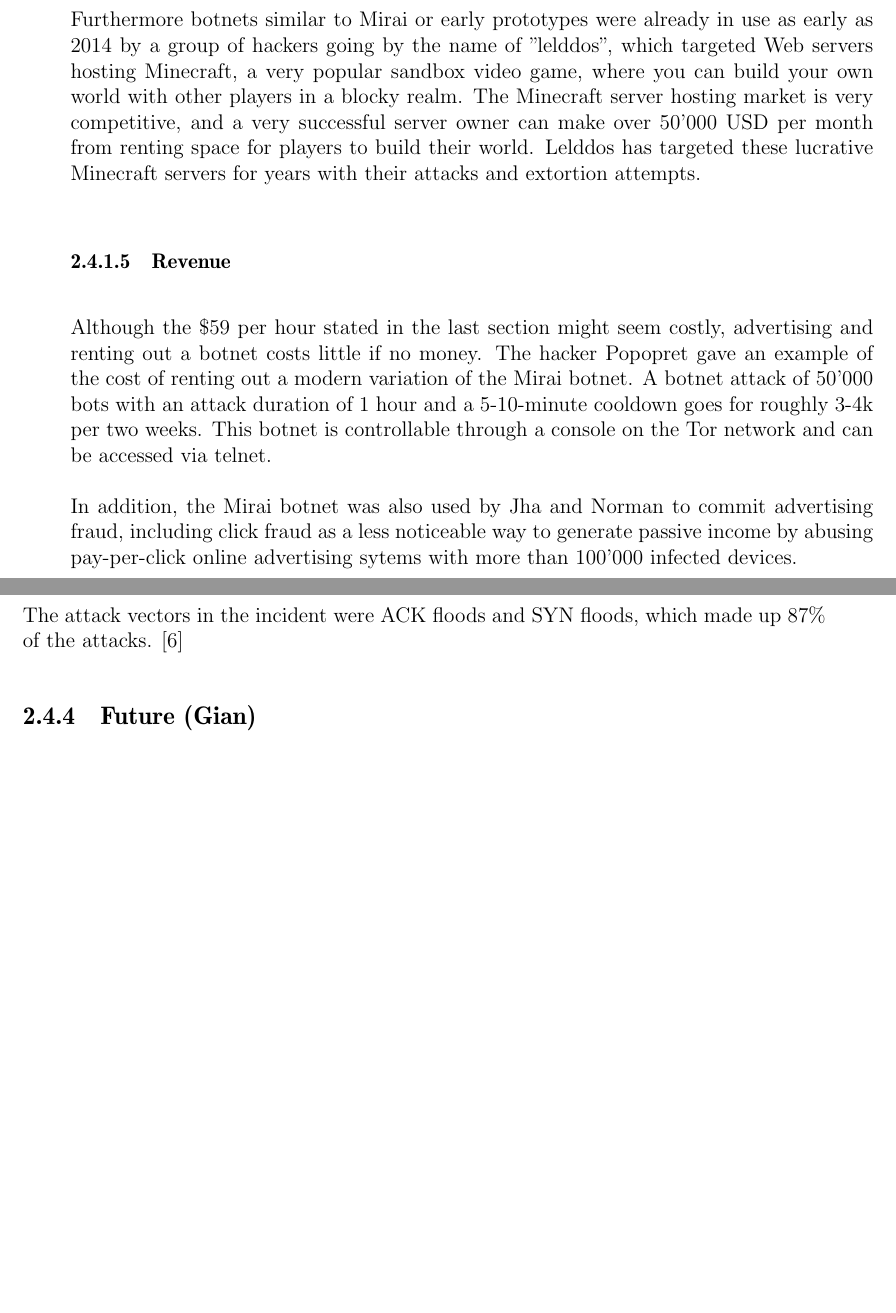
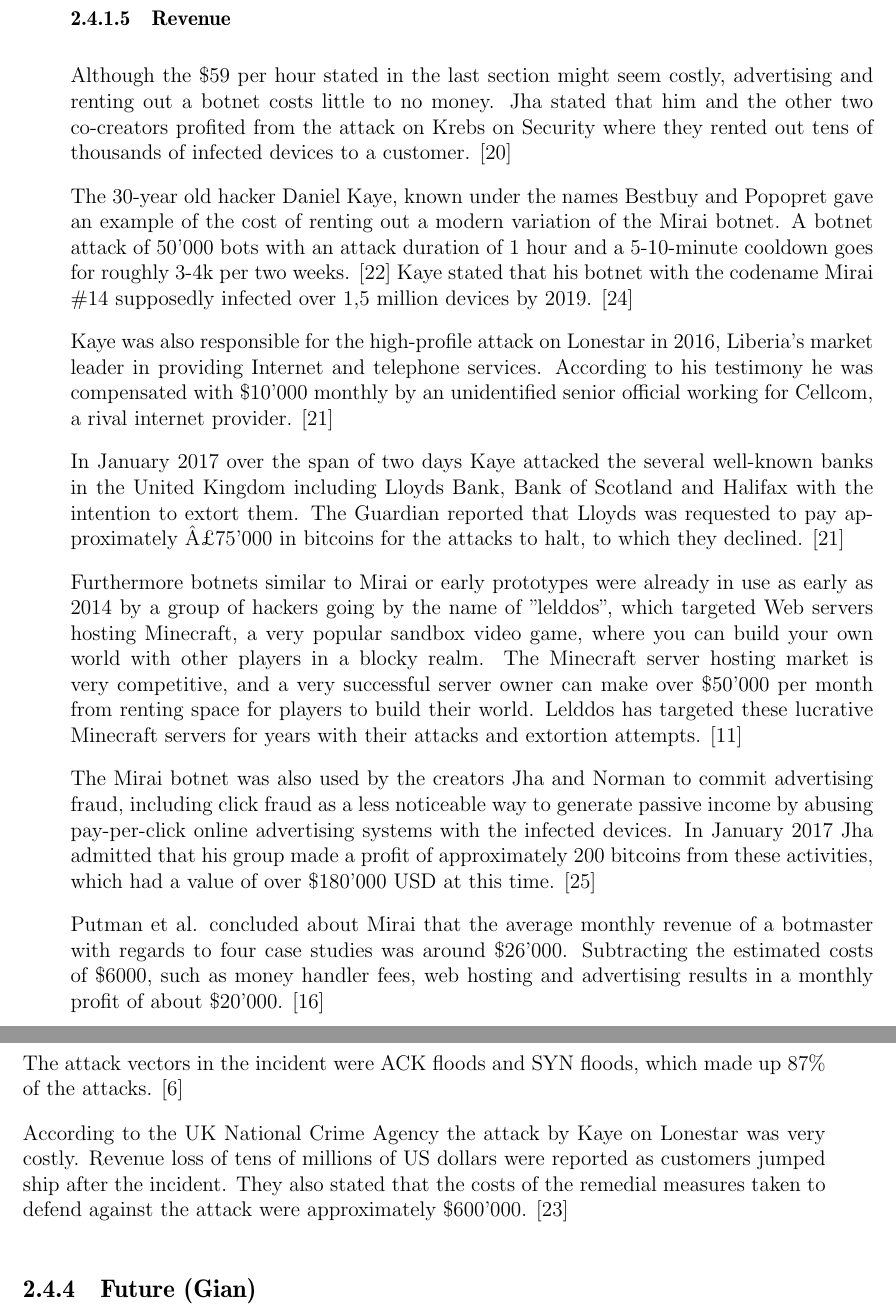
Before and after one commit to 3rd3yeTechGUY/InternetEconomicsReport, a LaTeX thesis (talk.tex, which reads Talk11/Seminar-Arbeit.tex): two parts of pages 35 and 38 of 45 before the commit and two parts of pages 35 and 38 of 47 after it, joined at a grey line, cut so that both start at the same text, the shorter picture padded with empty space. Compiled offline with pdfLaTeX.

Commit message:
Added last part

```diff
--- a/Talk11/Seminar-Arbeit.tex
+++ b/Talk11/Seminar-Arbeit.tex
@@ -446,12 +446,20 @@
 
 Paras Jha admitted to investigators that he launched his attacks on the computer system of Rutgers University not out of financial gain, but for other personal motivations. The first attack he launched, was for delaying registration upper-class men registration to an advanced computer science attack he wanted to take, whereas the second attack was to delay an exam. Other attacks on the computer system were launched for his personal amusement to see outrage. \cite{Krebs18}
 
-Furthermore botnets similar to Mirai or early prototypes were already in use as early as 2014 by a group of hackers going by the name of "lelddos", which targeted Web servers hosting Minecraft, a very popular sandbox video game, where you can build your own world with other players in a blocky realm. The Minecraft server hosting market is very competitive, and a very successful server owner can make over 50'000 USD per month from renting space for players to build their world. Lelddos has targeted these lucrative Minecraft servers for years with their attacks and extortion attempts.
+	\subsubsection{Revenue}
+	Although the \$59 per hour stated in the last section might seem costly, advertising and renting out a botnet costs little to no money. Jha stated that him and the other two co-creators profited from the attack on Krebs on Security where they rented out tens of thousands of infected devices to a customer. [20]
 
-	\subsubsection{Revenue}
-	Although the \$59 per hour stated in the last section might seem costly, advertising and renting out a botnet costs little if no money. The hacker Popopret gave an example of the cost of renting out a modern variation of the Mirai botnet. A botnet attack of 50'000 bots with an attack duration of 1 hour and a 5-10-minute cooldown goes for roughly 3-4k per two weeks. This botnet is controllable through a console on the Tor network and can be accessed via telnet.
+The 30-year old hacker Daniel Kaye, known under the names Bestbuy and Popopret gave an example of the cost of renting out a modern variation of the Mirai botnet. A botnet attack of 50'000 bots with an attack duration of 1 hour and a 5-10-minute cooldown goes for roughly 3-4k per two weeks. [22] Kaye stated that his botnet with the codename Mirai \#14 supposedly infected over 1,5 million devices by 2019. [24]
 
-In addition, the Mirai botnet was also used by Jha and Norman to commit advertising fraud, including click fraud as a less noticeable way to generate passive income by abusing pay-per-click online advertising sytems with more than 100'000 infected devices.
+Kaye was also responsible for the high-profile attack on Lonestar in 2016, Liberia's market leader in providing Internet and telephone services. According to his testimony he was compensated with \$10'000 monthly by an unidentified senior official working for Cellcom, a rival internet provider. [21]
+
+In January 2017 over the span of two days Kaye attacked the several well-known banks in the United Kingdom including Lloyds Bank, Bank of Scotland and Halifax with the intention to extort them. The Guardian reported that Lloyds was requested to pay approximately £75'000 in bitcoins for the attacks to halt, to which they declined. [21]
+
+Furthermore botnets similar to Mirai or early prototypes were already in use as early as 2014 by a group of hackers going by the name of "lelddos", which targeted Web servers hosting Minecraft, a very popular sandbox video game, where you can build your own world with other players in a blocky realm. The Minecraft server hosting market is very competitive, and a very successful server owner can make over \$50'000 per month from renting space for players to build their world. Lelddos has targeted these lucrative Minecraft servers for years with their attacks and extortion attempts. [11]
+
+The Mirai botnet was also used by the creators Jha and Norman to commit advertising fraud, including click fraud as a less noticeable way to generate passive income by abusing pay-per-click online advertising systems with the infected devices. In January 2017 Jha admitted that his group made a profit of approximately 200 bitcoins from these activities, which had a value of over \$180'000 USD at this time. [25]
+
+Putman et al. concluded about Mirai that the average monthly revenue of a botmaster with regards to four case studies was around \$26'000. Subtracting the estimated costs of \$6000, such as money handler fees, web hosting and advertising results in a monthly profit of about \$20'000. [16]
 
 IBM X-Force researchers found out that some modern variations of the Mirai botnet were also using the computation power of infected devices to mine cryptocurrency. Although this kind of usage is more noticeable in the IoT devices as it could damage by overheating the devices little central processing and graphical processing unit resources. \cite{DeBeck19}
 
@@ -500,6 +508,8 @@
 		During the timeframe of October 2016 and Februar 2017 Liberia's market leader in providing internet and telecommunication services Lonestar was continually the victim of attacks by the Mirai botnet. Reports stated that the internet quality of the entire country deteriorated due to these attacks. \cite{Antonakakis17} In a blogpost of Krebs, security architect Kevin Beaumont stated that the attack reached 500 Gbps targeting Liberia's lone underseas large-transit cable, which served as a single point of failure. \cite{Krebs16}
 
 The attack vectors in the incident were ACK floods and SYN floods, which made up 87\% of the attacks. \cite{Antonakakis17}
+
+According to the UK National Crime Agency the attack by Kaye on Lonestar was very costly. Revenue loss of tens of millions of US dollars were reported as customers jumped ship after the incident. They also stated that the costs of the remedial measures taken to defend against the attack were approximately \$600'000. [23]
 
 
 	\subsection{Future (Gian)}
```
Also changed, not shown: 1 other file.
